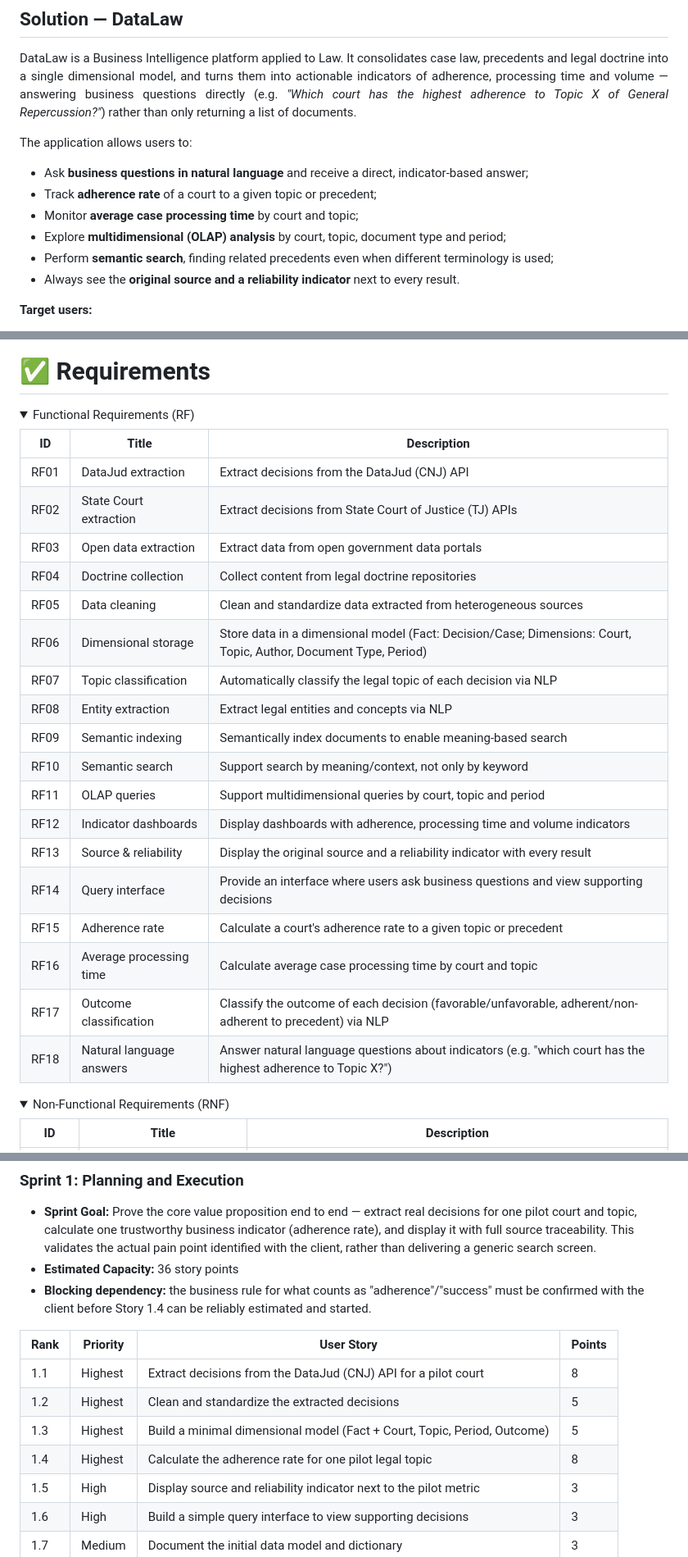
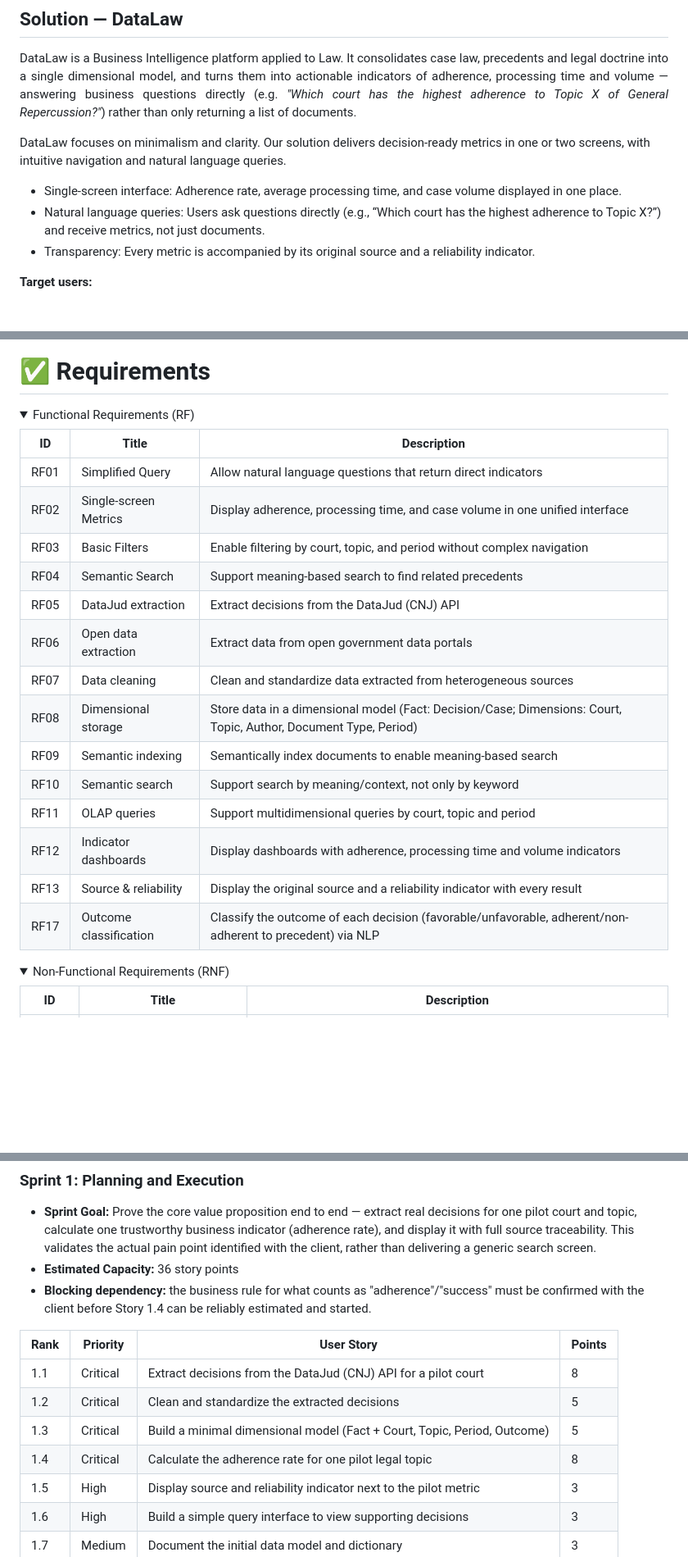
Before and after one commit to DataTechApi/DataLaw, a Markdown page: README.md, 3 parts joined by grey strips. Shown at 82% size. GitHub-like rendering; folded sections open; blank space fills up the shorter version.

```diff
--- a/README.md
+++ b/README.md
@@ -60,13 +60,11 @@ The challenge required the team to:
 DataLaw is a Business Intelligence platform applied to Law. It consolidates case law, precedents and legal doctrine into a single dimensional model, and turns them into actionable indicators of adherence, processing time and volume — answering business questions directly (e.g. <i>"Which court has the highest adherence to Topic X of General Repercussion?"</i>) rather than only returning a list of documents.
 </p>
 
-The application allows users to:
-- Ask **business questions in natural language** and receive a direct, indicator-based answer;
-- Track **adherence rate** of a court to a given topic or precedent;
-- Monitor **average case processing time** by court and topic;
-- Explore **multidimensional (OLAP) analysis** by court, topic, document type and period;
-- Perform **semantic search**, finding related precedents even when different terminology is used;
-- Always see the **original source and a reliability indicator** next to every result.
+DataLaw focuses on minimalism and clarity. Our solution delivers decision-ready metrics in one or two screens, with intuitive navigation and natural language queries.
+
+- Single-screen interface: Adherence rate, average processing time, and case volume displayed in one place.
+- Natural language queries: Users ask questions directly (e.g., “Which court has the highest adherence to Topic X?”) and receive metrics, not just documents.
+- Transparency: Every metric is accompanied by its original source and a reliability indicator.
 
 **Target users:**
 - **Legal Managers / Legal Ops / Executives** — evaluate success rates of legal theses and average processing time to support financial decisions (risk provisioning, settle vs. litigate).
@@ -124,24 +122,20 @@ uv run ruff check src tests
 
 | ID | Title | Description |
 |---|---|---|
-| RF01 | DataJud extraction | Extract decisions from the DataJud (CNJ) API |
-| RF02 | State Court extraction | Extract decisions from State Court of Justice (TJ) APIs |
-| RF03 | Open data extraction | Extract data from open government data portals |
-| RF04 | Doctrine collection | Collect content from legal doctrine repositories |
-| RF05 | Data cleaning | Clean and standardize data extracted from heterogeneous sources |
-| RF06 | Dimensional storage | Store data in a dimensional model (Fact: Decision/Case; Dimensions: Court, Topic, Author, Document Type, Period) |
-| RF07 | Topic classification | Automatically classify the legal topic of each decision via NLP |
-| RF08 | Entity extraction | Extract legal entities and concepts via NLP |
+| RF01 | Simplified Query	| Allow natural language questions that return direct indicators |
+| RF02 | Single-screen Metrics | Display adherence, processing time, and case volume in one unified interface |
+| RF03 | Basic Filters | Enable filtering by court, topic, and period without complex navigation |
+| RF04 | Semantic Search | Support meaning-based search to find related precedents |
+| RF05 | DataJud extraction | Extract decisions from the DataJud (CNJ) API |
+| RF06 | Open data extraction | Extract data from open government data portals |
+| RF07 | Data cleaning | Clean and standardize data extracted from heterogeneous sources |
+| RF08 | Dimensional storage | Store data in a dimensional model (Fact: Decision/Case; Dimensions: Court, Topic, Author, Document Type, Period) |
 | RF09 | Semantic indexing | Semantically index documents to enable meaning-based search |
 | RF10 | Semantic search | Support search by meaning/context, not only by keyword |
 | RF11 | OLAP queries | Support multidimensional queries by court, topic and period |
 | RF12 | Indicator dashboards | Display dashboards with adherence, processing time and volume indicators |
 | RF13 | Source & reliability | Display the original source and a reliability indicator with every result |
-| RF14 | Query interface | Provide an interface where users ask business questions and view supporting decisions |
-| RF15 | Adherence rate | Calculate a court's adherence rate to a given topic or precedent |
-| RF16 | Average processing time | Calculate average case processing time by court and topic |
 | RF17 | Outcome classification | Classify the outcome of each decision (favorable/unfavorable, adherent/non-adherent to precedent) via NLP |
-| RF18 | Natural language answers | Answer natural language questions about indicators (e.g. "which court has the highest adherence to Topic X?") |
 
 </details>
 
@@ -200,11 +205,11 @@ uv run ruff check src tests
 * **Blocking dependency:** the business rule for what counts as "adherence"/"success" must be confirmed with the client before Story 1.4 can be reliably estimated and started.
 
 | Rank | Priority | User Story | Points |
-|---|---|---|---|
-| 1.1 | Highest | Extract decisions from the DataJud (CNJ) API for a pilot court | 8 |
-| 1.2 | Highest | Clean and standardize the extracted decisions | 5 |
-| 1.3 | Highest | Build a minimal dimensional model (Fact + Court, Topic, Period, Outcome) | 5 |
-| 1.4 | Highest | Calculate the adherence rate for one pilot legal topic | 8 |
+| --- | --- | --- | --- |
+| 1.1 | Critical | Extract decisions from the DataJud (CNJ) API for a pilot court | 8 |
+| 1.2 | Critical | Clean and standardize the extracted decisions | 5 |
+| 1.3 | Critical | Build a minimal dimensional model (Fact + Court, Topic, Period, Outcome) | 5 |
+| 1.4 | Critical | Calculate the adherence rate for one pilot legal topic | 8 |
 | 1.5 | High | Display source and reliability indicator next to the pilot metric | 3 |
 | 1.6 | High | Build a simple query interface to view supporting decisions | 3 |
 | 1.7 | Medium | Document the initial data model and dictionary | 3 |
```
Also changed, not shown: other parts of README.md (+33 -48 lines).
